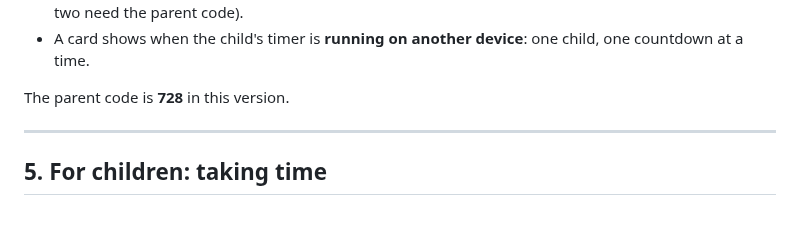
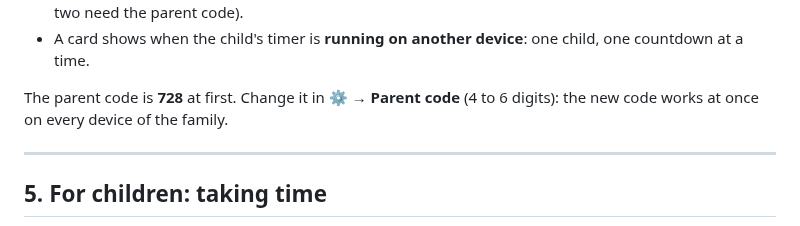
Before and after one commit to nicodjam/pitchoune-timer, a Markdown page: README.md, the part around one of its changes. Drawn GitHub-style.

```diff
--- a/README.md
+++ b/README.md
@@ -117,7 +117,8 @@ and setup*.
 - A card shows when the child's timer is **running on another device**: one
   child, one countdown at a time.
 
-The parent code is **728** in this version.
+The parent code is **728** at first. Change it in ⚙ → **Parent code** (4 to
+6 digits): the new code works at once on every device of the family.
 
 ---
 
```
Also changed, not shown: other parts of README.md (+8 -2 lines), doc/ARCHITECTURE.md (+39 -18 lines), doc/INSTALL.md (+2 -1 lines), doc/screenshots/settings.png, 8 other files.
